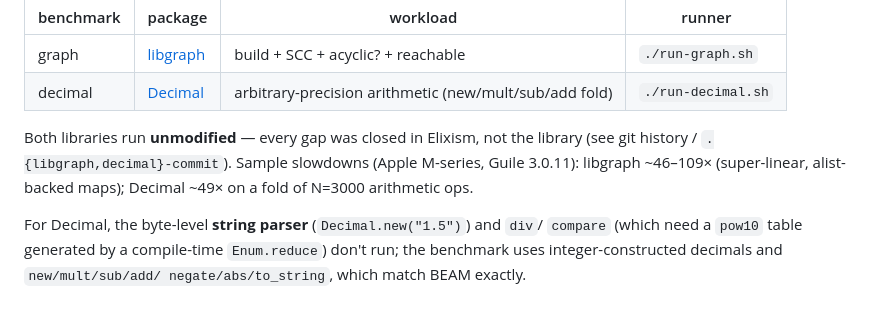
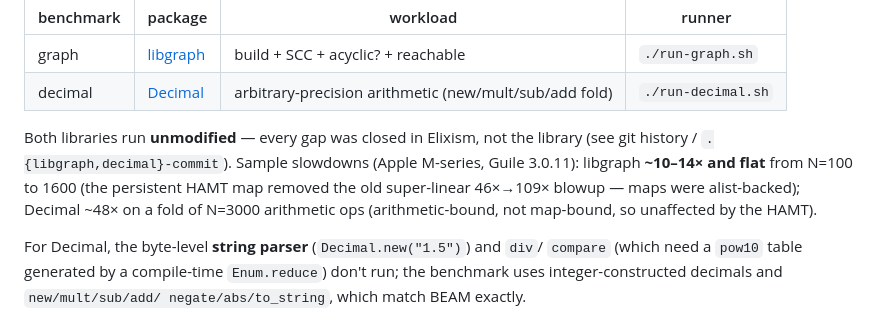
Before and after one commit to jiangplus/elixism, a Markdown page: bench-graph/README.md, the part around the change. Drawn GitHub-style.

Commit message:
docs: refresh bench-graph numbers (libgraph flat ~10-14x after HAMT)
Co-Authored-By: Claude Opus 4.8 (1M context) <noreply@anthropic.com>

```diff
--- a/bench-graph/README.md
+++ b/bench-graph/README.md
@@ -10,8 +10,10 @@ and Elixism (Guile), each with a correctness gate:
 
 Both libraries run **unmodified** — every gap was closed in Elixism, not the
 library (see git history / `.{libgraph,decimal}-commit`). Sample slowdowns
-(Apple M-series, Guile 3.0.11): libgraph ~46–109× (super-linear, alist-backed
-maps); Decimal ~49× on a fold of N=3000 arithmetic ops.
+(Apple M-series, Guile 3.0.11): libgraph **~10–14× and flat** from N=100 to
+1600 (the persistent HAMT map removed the old super-linear 46×→109× blowup —
+maps were alist-backed); Decimal ~48× on a fold of N=3000 arithmetic ops
+(arithmetic-bound, not map-bound, so unaffected by the HAMT).
 
 For Decimal, the byte-level **string parser** (`Decimal.new("1.5")`) and `div`/
 `compare` (which need a `pow10` table generated by a compile-time `Enum.reduce`)
```
